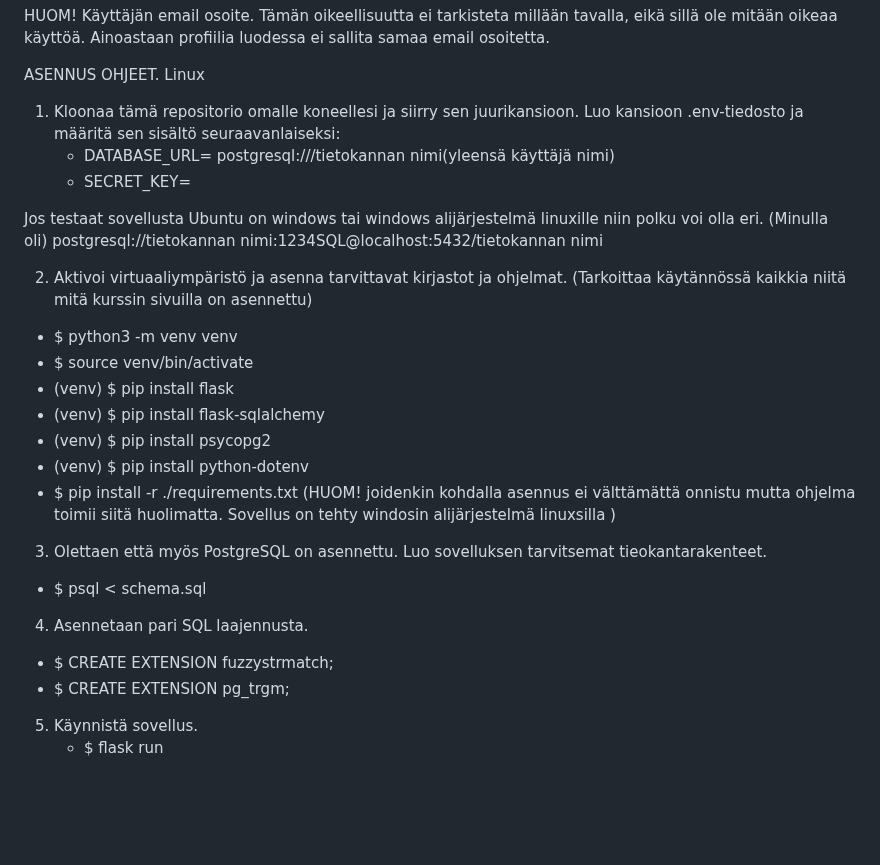
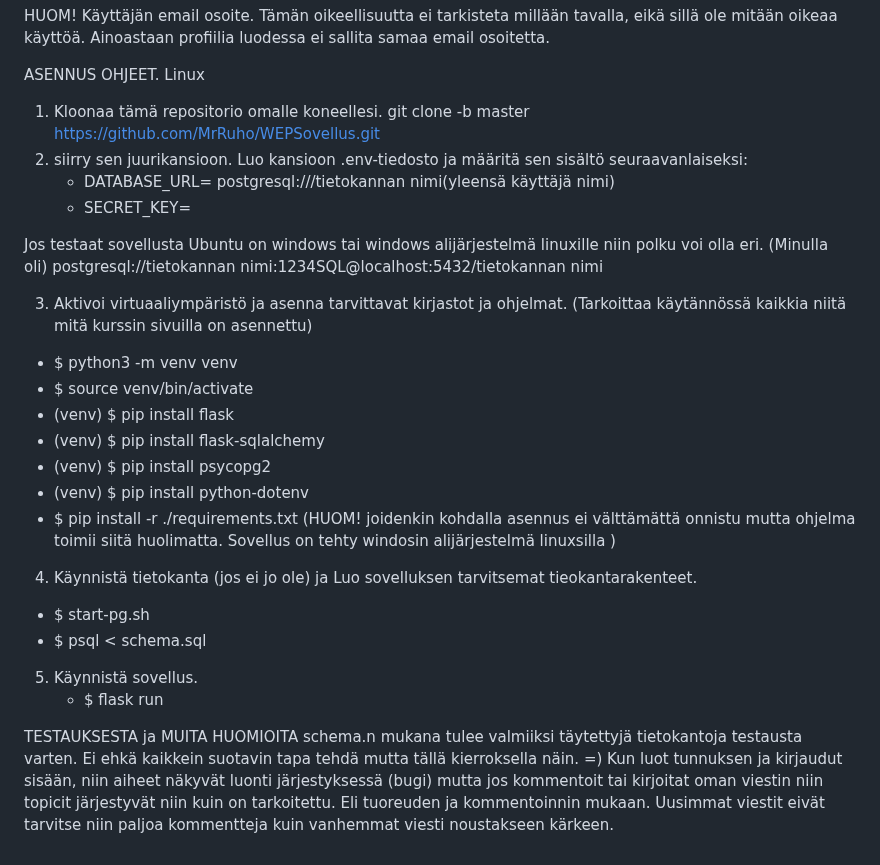
Before and after one commit to MrRuho/WEPSovellus, a Markdown page: README.md, the part around the change. GitHub-like rendering; blank space fills up the shorter version.

Commit message:
Update README.md
Unnecessary installation instructions have been removed.

```diff
--- a/README.md
+++ b/README.md
@@ -43,13 +43,15 @@ HUOM!
    Käyttäjän email osoite. Tämän oikeellisuutta ei tarkisteta millään tavalla, eikä sillä ole mitään oikeaa käyttöä. Ainoastaan profiilia luodessa ei sallita samaa email osoitetta.
 
 ASENNUS OHJEET. Linux
-1. Kloonaa tämä repositorio omalle koneellesi ja siirry sen juurikansioon. Luo kansioon .env-tiedosto ja määritä sen sisältö seuraavanlaiseksi:
+1. Kloonaa tämä repositorio omalle koneellesi.
+   git clone -b master https://github.com/MrRuho/WEPSovellus.git
+2. siirry sen juurikansioon. Luo kansioon .env-tiedosto ja määritä sen sisältö seuraavanlaiseksi:
    - DATABASE_URL= postgresql:///tietokannan nimi(yleensä käyttäjä nimi)
    - SECRET_KEY=<salainen-avain>
 
 Jos testaat sovellusta Ubuntu on windows tai windows alijärjestelmä linuxille niin polku voi olla eri. (Minulla oli) postgresql://tietokannan nimi:1234SQL@localhost:5432/tietokannan nimi
 
-2. Aktivoi virtuaaliympäristö ja asenna tarvittavat kirjastot ja ohjelmat. (Tarkoittaa käytännössä kaikkia niitä mitä kurssin sivuilla on asennettu)
+3. Aktivoi virtuaaliympäristö ja asenna tarvittavat kirjastot ja ohjelmat. (Tarkoittaa käytännössä kaikkia niitä mitä kurssin sivuilla on asennettu)
   - $ python3 -m venv venv
   - $ source venv/bin/activate
   - (venv) $ pip install flask
@@ -58,12 +60,13 @@ Jos testaat sovellusta Ubuntu on windows tai windows alijärjestelmä linuxille
   - (venv) $ pip install python-dotenv
   - $ pip install -r ./requirements.txt (HUOM! joidenkin kohdalla asennus ei välttämättä onnistu mutta ohjelma toimii siitä huolimatta. Sovellus on tehty windosin alijärjestelmä linuxsilla )
 
-3. Olettaen että myös PostgreSQL on asennettu. Luo sovelluksen tarvitsemat tieokantarakenteet.
+4. Käynnistä tietokanta (jos ei jo ole) ja Luo sovelluksen tarvitsemat tieokantarakenteet.
+  - $ start-pg.sh
   - $ psql < schema.sql
-
-4. Asennetaan pari SQL laajennusta.
-  - $ CREATE EXTENSION fuzzystrmatch;
-  - $ CREATE EXTENSION pg_trgm;
 
 5. Käynnistä sovellus.
    - $ flask run
+
+TESTAUKSESTA ja MUITA HUOMIOITA
+schema.n mukana tulee valmiiksi täytettyjä tietokantoja testausta varten. Ei ehkä kaikkein suotavin tapa tehdä mutta tällä kierroksella näin. =)
+Kun luot tunnuksen ja kirjaudut sisään, niin aiheet näkyvät luonti järjestyksessä (bugi) mutta jos kommentoit tai kirjoitat oman viestin niin topicit järjestyvät niin kuin on tarkoitettu. Eli tuoreuden ja kommentoinnin mukaan. Uusimmat viestit eivät tarvitse niin paljoa kommentteja kuin vanhemmat viesti noustakseen kärkeen.
```
